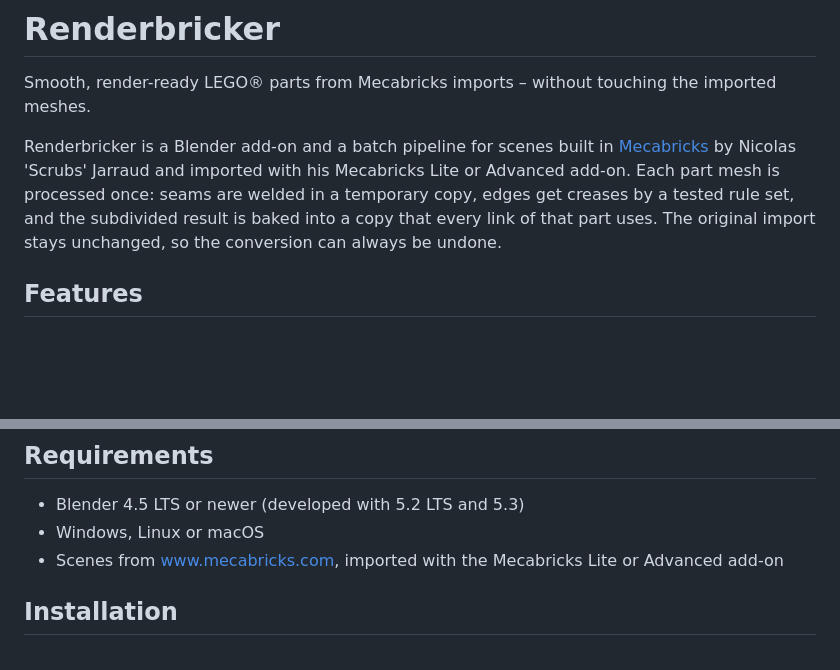
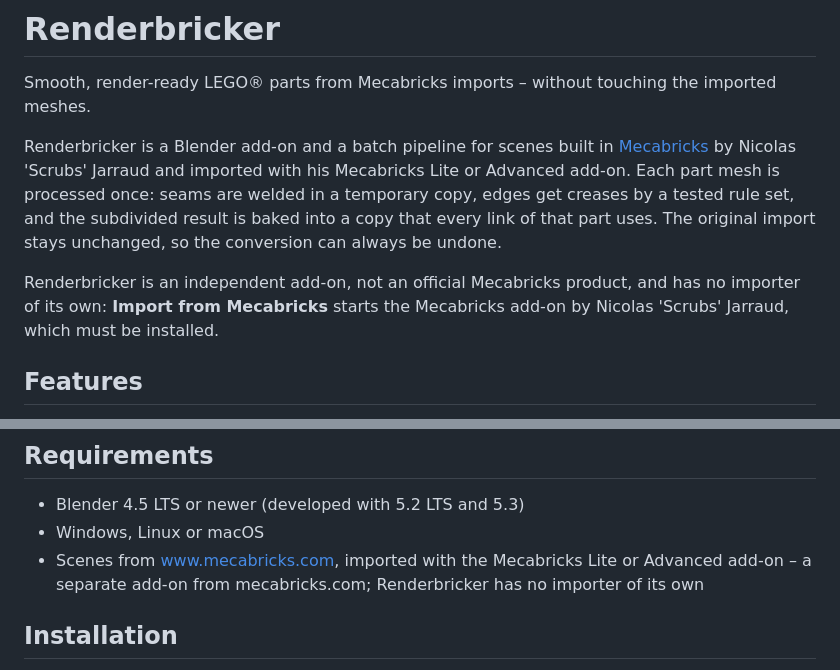
Before and after one commit to Renderbricks/Renderbricker, a Markdown page: README.md, 2 parts joined by grey strips. Rendered like a GitHub page; blank space fills up the shorter version.

```diff
--- a/README.md
+++ b/README.md
@@ -3,6 +3,8 @@
 Smooth, render-ready LEGO® parts from Mecabricks imports – without touching the imported meshes.
 
 Renderbricker is a Blender add-on and a batch pipeline for scenes built in [Mecabricks](https://www.mecabricks.com) by Nicolas 'Scrubs' Jarraud and imported with his Mecabricks Lite or Advanced add-on. Each part mesh is processed once: seams are welded in a temporary copy, edges get creases by a tested rule set, and the subdivided result is baked into a copy that every link of that part uses. The original import stays unchanged, so the conversion can always be undone.
+
+Renderbricker is an independent add-on, not an official Mecabricks product, and has no importer of its own: **Import from Mecabricks** starts the Mecabricks add-on by Nicolas 'Scrubs' Jarraud, which must be installed.
 
 ## Features
 
@@ -20,7 +22,7 @@ Renderbricker is a Blender add-on and a batch pipeline for scenes built in [Meca
 
 - Blender 4.5 LTS or newer (developed with 5.2 LTS and 5.3)
 - Windows, Linux or macOS
-- Scenes from [www.mecabricks.com](https://www.mecabricks.com), imported with the Mecabricks Lite or Advanced add-on
+- Scenes from [www.mecabricks.com](https://www.mecabricks.com), imported with the Mecabricks Lite or Advanced add-on – a separate add-on from mecabricks.com; Renderbricker has no importer of its own
 
 ## Installation
 
```
Also changed, not shown: docs/REFERENCE.md (+5 -3 lines), docs/TUTORIAL.md (+2 -0 lines).
